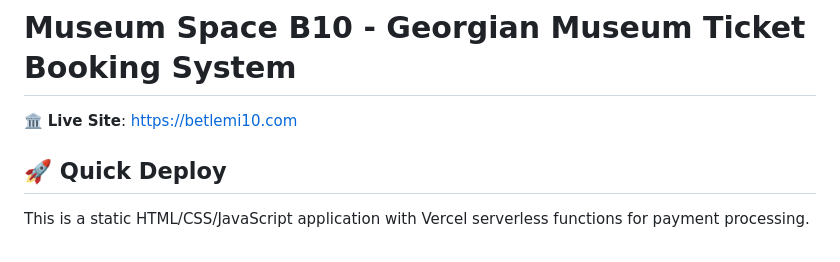
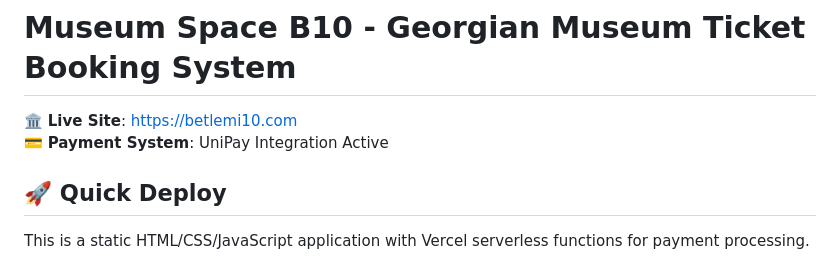
Before and after one commit to Djangliori/Museum-Space-B10, a Markdown page: README.md, the part around the change. Drawn GitHub-style.

```diff
--- a/README.md
+++ b/README.md
@@ -1,6 +1,7 @@
 # Museum Space B10 - Georgian Museum Ticket Booking System
 
 🏛️ **Live Site**: https://betlemi10.com
+💳 **Payment System**: UniPay Integration Active
 
 ## 🚀 Quick Deploy
 
```
